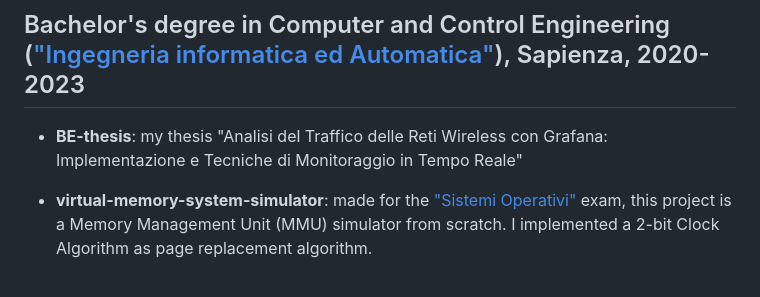
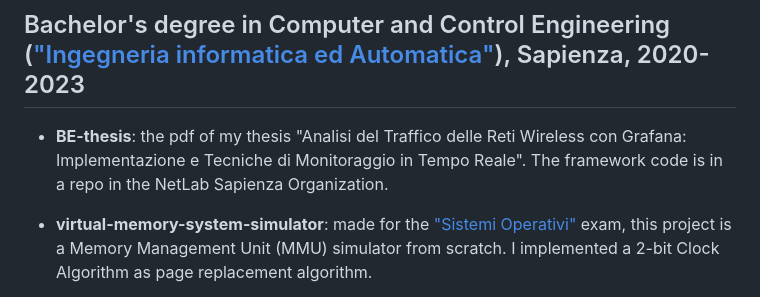
Before and after one commit to CogSP/uni-projects, a Markdown page: README.md, the part around the change. Drawn GitHub-style.

Commit message:
BE-thesis added

```diff
--- a/README.md
+++ b/README.md
@@ -5,7 +5,7 @@ This repo contains some of the university projects I have done until now.
 
 ## Bachelor's degree in Computer and Control Engineering (["Ingegneria informatica ed Automatica"](https://corsidilaurea.uniroma1.it/en/corso/2022/31810/home)), Sapienza, 2020-2023
 
-- **BE-thesis**: my thesis "Analisi del Traffico delle Reti Wireless con Grafana: Implementazione e Tecniche di Monitoraggio in Tempo Reale"
+- **BE-thesis**: the pdf of my thesis "Analisi del Traffico delle Reti Wireless con Grafana: Implementazione e Tecniche di Monitoraggio in Tempo Reale". The framework code is in a repo in the NetLab Sapienza Organization.
 
 - **virtual-memory-system-simulator**: made for the ["Sistemi Operativi"](https://corsidilaurea.uniroma1.it/en/view-course-details/2022/31810/20190322084705/9a12f0ba-8d2e-4ce1-a96f-044acdb26b42/4d8dae6f-e491-4c6c-bde8-44733e7ca3f7/75f17208-795e-4575-b22f-26f76e37fd70/0dcaba52-2686-4b84-8ac8-47b092372772?guid_cv=4d8dae6f-e491-4c6c-bde8-44733e7ca3f7&current_erogata=9a12f0ba-8d2e-4ce1-a96f-044acdb26b42) exam, this project is a Memory Management Unit (MMU) simulator from scratch. I implemented a 2-bit Clock Algorithm as page replacement algorithm.
 
```
